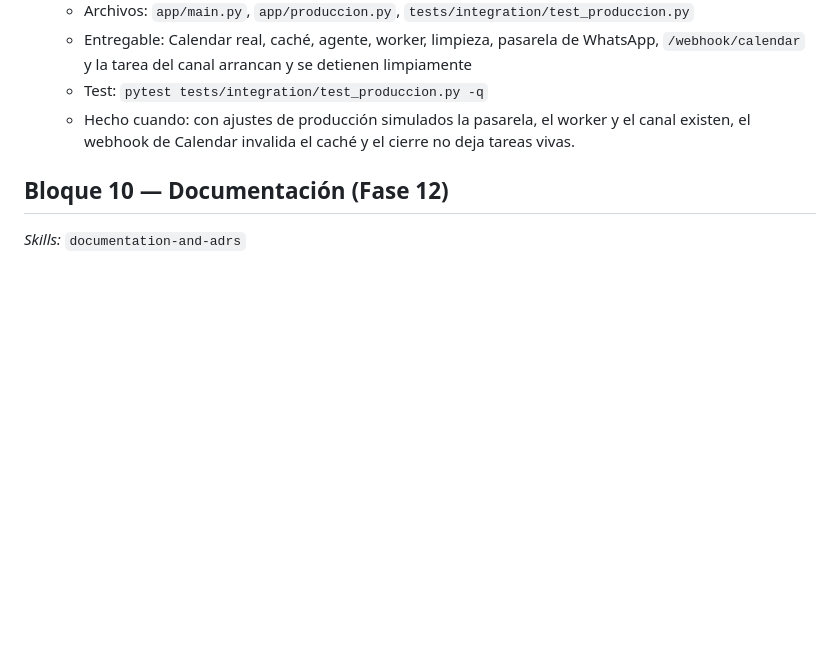
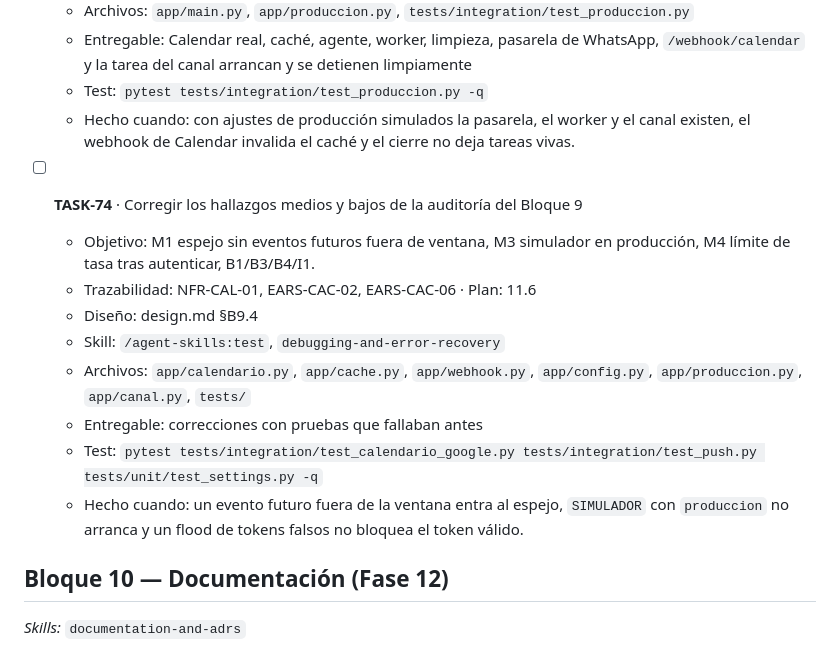
Before and after one commit to JononathanRincon/AgenteManiculista, a Markdown page: tasks.md, the part around the change. Rendered like a GitHub page; blank space fills up the shorter version.

Commit message:
docs: agregar TASK-74 (correcciones de la auditoria del Bloque 9)

```diff
--- a/tasks.md
+++ b/tasks.md
@@ -726,6 +726,16 @@
   - Test: `pytest tests/integration/test_produccion.py -q`
   - Hecho cuando: con ajustes de producción simulados la pasarela, el worker y el canal existen, el webhook de Calendar invalida el caché y el cierre no deja tareas vivas.
 
+- [ ] **TASK-74** · Corregir los hallazgos medios y bajos de la auditoría del Bloque 9
+  - Objetivo: M1 espejo sin eventos futuros fuera de ventana, M3 simulador en producción, M4 límite de tasa tras autenticar, B1/B3/B4/I1.
+  - Trazabilidad: NFR-CAL-01, EARS-CAC-02, EARS-CAC-06 · Plan: 11.6
+  - Diseño: design.md §B9.4
+  - Skill: `/agent-skills:test`, `debugging-and-error-recovery`
+  - Archivos: `app/calendario.py`, `app/cache.py`, `app/webhook.py`, `app/config.py`, `app/produccion.py`, `app/canal.py`, `tests/`
+  - Entregable: correcciones con pruebas que fallaban antes
+  - Test: `pytest tests/integration/test_calendario_google.py tests/integration/test_push.py tests/unit/test_settings.py -q`
+  - Hecho cuando: un evento futuro fuera de la ventana entra al espejo, `SIMULADOR` con `produccion` no arranca y un flood de tokens falsos no bloquea el token válido.
+
 ## Bloque 10 — Documentación (Fase 12)
 *Skills:* `documentation-and-adrs`
 
```
Also changed, not shown: FASE_TRACKING.md (+1 -1 lines), PLAN_IMPLEMENTACION.md (+1 -0 lines).
